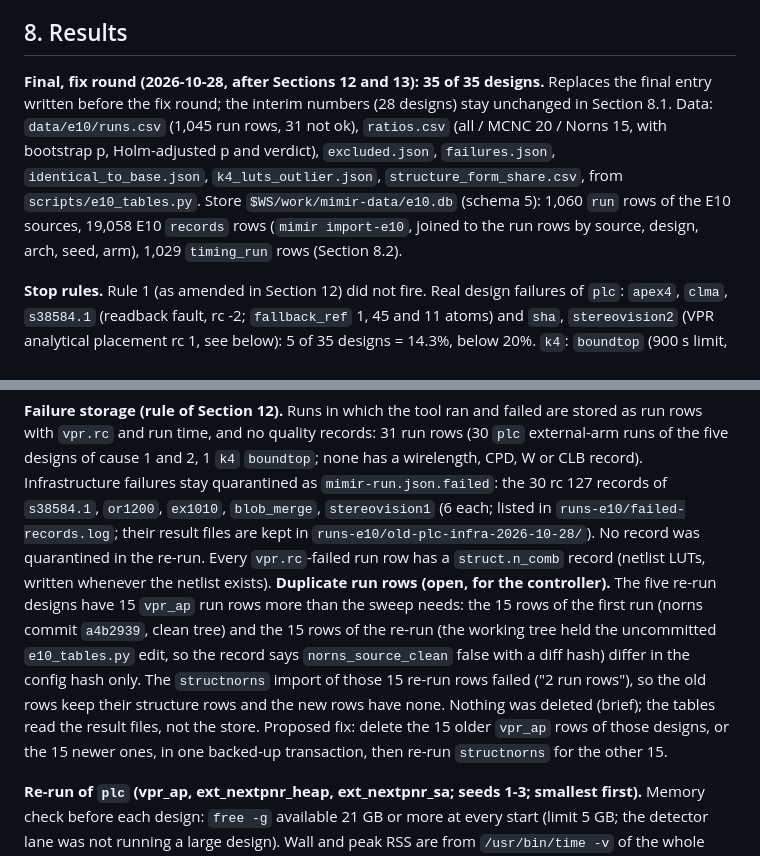
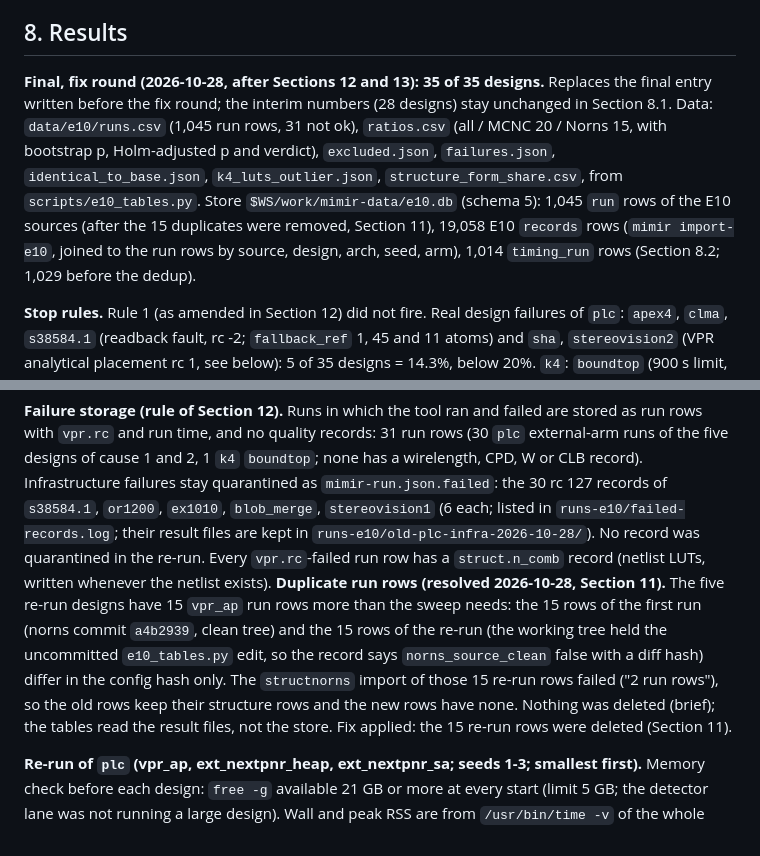
Before and after one commit to drpaj12/nornsIII, a Markdown page: docs/plan/e10.md, 2 parts joined by grey strips. Drawn GitHub-style.

Commit message:
E10: dedup of re-run vpr_ap rows in e10.db (Section 11 note)
Co-Authored-By: Claude Sonnet 5.5 <noreply@anthropic.com>

```diff
--- a/docs/plan/e10.md
+++ b/docs/plan/e10.md
@@ -117,14 +117,14 @@ Gate: the smallest three designs by the order above (stereovision3, ch_intrinsic
 **Wall time estimate:** the sweep is serial (one VPR). Scaling the 15 Norns designs by the per-run seconds of the placers main comparison (Section 10.9 data, `vpr_sa` means over seeds 1-3: about 314 s per seed over the 15 designs, 174 s of it `stereovision2`) gives about 3 hours for the Norns 15; the MCNC 20 (smaller on average, a few with 2,000 to 2,800 LUTs) are estimated at 2 to 3 hours; the structure steps at 20 s per 90 runs for the smallest designs and more for the large ones. **Total estimate: 6 to 9 hours**, to be replaced by the measured time in Section 8.
 
 ## 8. Results
-**Final, fix round (2026-10-28, after Sections 12 and 13): 35 of 35 designs.** Replaces the final entry written before the fix round; the interim numbers (28 designs) stay unchanged in Section 8.1. Data: `data/e10/runs.csv` (1,045 run rows, 31 not ok), `ratios.csv` (all / MCNC 20 / Norns 15, with bootstrap p, Holm-adjusted p and verdict), `excluded.json`, `failures.json`, `identical_to_base.json`, `k4_luts_outlier.json`, `structure_form_share.csv`, from `scripts/e10_tables.py`. Store `$WS/work/mimir-data/e10.db` (schema 5): 1,060 `run` rows of the E10 sources, 19,058 E10 `records` rows (`mimir import-e10`, joined to the run rows by source, design, arch, seed, arm), 1,029 `timing_run` rows (Section 8.2).
+**Final, fix round (2026-10-28, after Sections 12 and 13): 35 of 35 designs.** Replaces the final entry written before the fix round; the interim numbers (28 designs) stay unchanged in Section 8.1. Data: `data/e10/runs.csv` (1,045 run rows, 31 not ok), `ratios.csv` (all / MCNC 20 / Norns 15, with bootstrap p, Holm-adjusted p and verdict), `excluded.json`, `failures.json`, `identical_to_base.json`, `k4_luts_outlier.json`, `structure_form_share.csv`, from `scripts/e10_tables.py`. Store `$WS/work/mimir-data/e10.db` (schema 5): 1,045 `run` rows of the E10 sources (after the 15 duplicates were removed, Section 11), 19,058 E10 `records` rows (`mimir import-e10`, joined to the run rows by source, design, arch, seed, arm), 1,014 `timing_run` rows (Section 8.2; 1,029 before the dedup).
 
 **Stop rules.** Rule 1 (as amended in Section 12) did not fire. Real design failures of `plc`: `apex4`, `clma`, `s38584.1` (readback fault, rc -2; `fallback_ref` 1, 45 and 11 atoms) and `sha`, `stereovision2` (VPR analytical placement rc 1, see below): 5 of 35 designs = 14.3%, below 20%. `k4`: `boundtop` (900 s limit, Section 9) and `mkDelayWorker32B` (no netlist): 2 of 35. Rules 2 to 4 and 6 did not fire. The earlier text of this section ("rule 1 fired for `plc`", 8 of 33) was wrong: it counted infrastructure failures (Section 12); `plc` was therefore re-run on `s38584.1`, `or1200`, `ex1010`, `blob_merge`, `stereovision1` and run for the first time on `stereovision0` and `stereovision2`.
 
 **Failure causes (corrected).** (1) `apex4`, `clma`, `s38584.1`: the nextpnr run succeeds and the readback of its placement to a VPR flat placement faults (`fallback_ref`: atoms the nextpnr placement does not give a position for; rc -2 in `placers_main.py`), both external arms, all 3 seeds. (2) `sha`, `stereovision2`: the external placement is read by VPR's analytical-placement flow and rejected: "AP block ... contains atom ... with a location ... that conflicts the location of other atoms in this block" (`analytical_placement_flow.cpp:110`), rc 1, both external arms, 3 seeds; the reference `vpr_ap` runs of these designs succeed. (3) `k4` `boundtop` seed 1: the 900 s limit, rc 124 (seeds 2 and 3 skipped). (4) `k4` `mkDelayWorker32B`: no netlist (Odin III's ABC stopped on memory). No other failure after the re-run: the 30 rc 127 results of the five designs `s38584.1`, `or1200`, `ex1010`, `blob_merge`, `stereovision1` were infrastructure failures (nextpnr missing, Section 12) and are replaced by the re-run.
 
 **Failure storage (rule of Section 12).** Runs in which the tool ran and failed are stored as run rows with `vpr.rc` and run time, and no quality records: 31 run rows (30 `plc` external-arm runs of the five designs of cause 1 and 2, 1 `k4` `boundtop`; none has a wirelength, CPD, W or CLB record). Infrastructure failures stay quarantined as `mimir-run.json.failed`: the 30 rc 127 records of `s38584.1`, `or1200`, `ex1010`, `blob_merge`, `stereovision1` (6 each; listed in `runs-e10/failed-records.log`; their result files are kept in `runs-e10/old-plc-infra-2026-10-28/`). No record was quarantined in the re-run. Every `vpr.rc`-failed run row has a `struct.n_comb` record (netlist LUTs, written whenever the netlist exists).
-**Duplicate run rows (open, for the controller).** The five re-run designs have 15 `vpr_ap` run rows more than the sweep needs: the 15 rows of the first run (norns commit `a4b2939`, clean tree) and the 15 rows of the re-run (the working tree held the uncommitted `e10_tables.py` edit, so the record says `norns_source_clean` false with a diff hash) differ in the config hash only. The `structnorns` import of those 15 re-run rows failed ("2 run rows"), so the old rows keep their structure rows and the new rows have none. Nothing was deleted (brief); the tables read the result files, not the store. Proposed fix: delete the 15 older `vpr_ap` rows of those designs, or the 15 newer ones, in one backed-up transaction, then re-run `structnorns` for the other 15.
+**Duplicate run rows (resolved 2026-10-28, Section 11).** The five re-run designs have 15 `vpr_ap` run rows more than the sweep needs: the 15 rows of the first run (norns commit `a4b2939`, clean tree) and the 15 rows of the re-run (the working tree held the uncommitted `e10_tables.py` edit, so the record says `norns_source_clean` false with a diff hash) differ in the config hash only. The `structnorns` import of those 15 re-run rows failed ("2 run rows"), so the old rows keep their structure rows and the new rows have none. Nothing was deleted (brief); the tables read the result files, not the store. Fix applied: the 15 re-run rows were deleted (Section 11).
 
 **Re-run of `plc` (vpr_ap, ext_nextpnr_heap, ext_nextpnr_sa; seeds 1-3; smallest first).** Memory check before each design: `free -g` available 21 GB or more at every start (limit 5 GB; the detector lane was not running a large design). Wall and peak RSS are from `/usr/bin/time -v` of the whole design step (netlists exist; run, structure steps, import).
 
```
Also changed, not shown: other parts of docs/plan/e10.md (+2 -0 lines).
